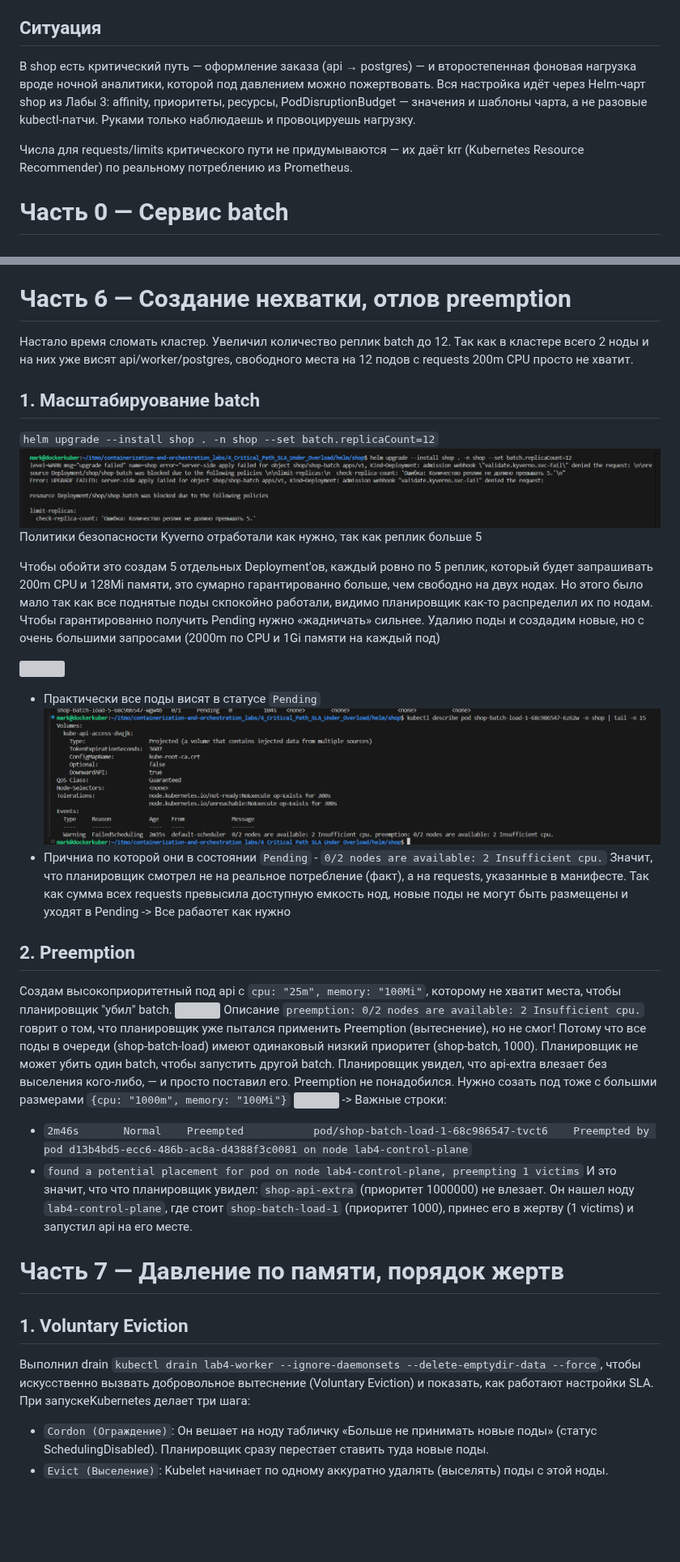
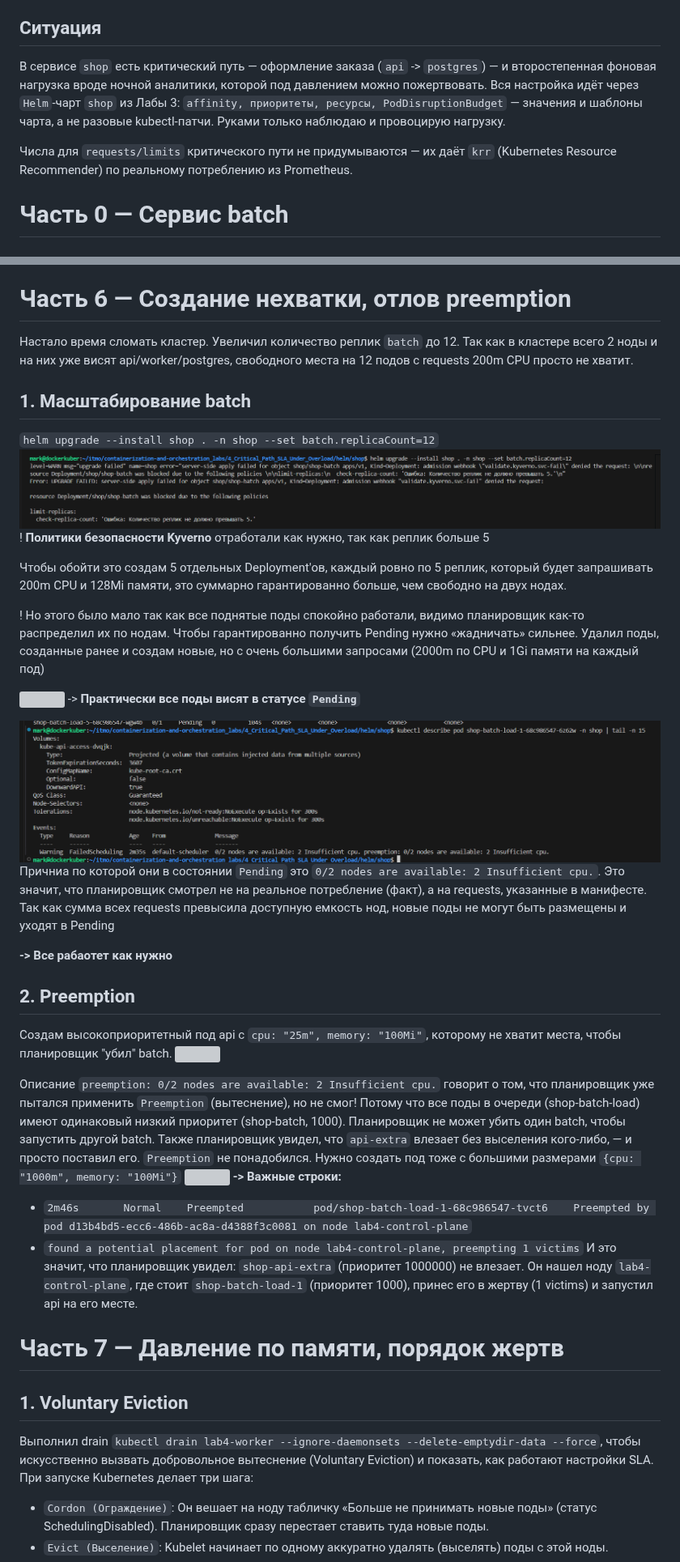
Before and after one commit to TheHomelessHacker/containerization-and-orchestration_labs, a Markdown page: 4_Critical_Path_SLA_Under_Overload/README.md, 2 parts joined by grey strips. Shown at 81% size. GitHub-like rendering; blank space fills up the shorter version; grey boxes are pictures that could not be loaded.

```diff
--- a/4_Critical_Path_SLA_Under_Overload/README.md
+++ b/4_Critical_Path_SLA_Under_Overload/README.md
@@ -4,9 +4,9 @@
 https://github.com/KeladKaal/containerization-and-orchestration/blob/main-rus/lecture-4-scheduling-resources/lab.md
 
 ## Ситуация
-В shop есть критический путь — оформление заказа (api → postgres) — и второстепенная фоновая нагрузка вроде ночной аналитики, которой под давлением можно пожертвовать. Вся настройка идёт через Helm-чарт shop из Лабы 3: affinity, приоритеты, ресурсы, PodDisruptionBudget — значения и шаблоны чарта, а не разовые kubectl-патчи. Руками только наблюдаешь и провоцируешь нагрузку.
+В сервисе `shop` есть критический путь — оформление заказа (`api` -> `postgres`) — и второстепенная фоновая нагрузка вроде ночной аналитики, которой под давлением можно пожертвовать. Вся настройка идёт через `Helm`-чарт `shop` из Лабы 3: `affinity, приоритеты, ресурсы, PodDisruptionBudget` — значения и шаблоны чарта, а не разовые kubectl-патчи. Руками только наблюдаю и провоцирую нагрузку.
 
-Числа для requests/limits критического пути не придумываются — их даёт krr (Kubernetes Resource Recommender) по реальному потреблению из Prometheus.
+Числа для `requests/limits` критического пути не придумываются — их даёт `krr` (Kubernetes Resource Recommender) по реальному потреблению из Prometheus.
 
 # Часть 0 — Сервис batch
 
@@ -165,33 +185,38 @@ docker run --rm -it --network host -e LANG=C.UTF-8   -v ~/.kube:/root/.kube   us
 
 # Часть 6 — Создание нехватки, отлов preemption
-Настало время сломать кластер. Увеличил количество реплик batch до 12. Так как в кластере всего 2 ноды и на них уже висят api/worker/postgres, свободного места на 12 подов с requests 200m CPU просто не хватит.
+Настало время сломать кластер. Увеличил количество реплик `batch` до 12. Так как в кластере всего 2 ноды и на них уже висят api/worker/postgres, свободного места на 12 подов с requests 200m CPU просто не хватит.
 
-## 1. Масштабируование batch
+## 1. Масштабирование batch
 `helm upgrade --install shop . -n shop --set batch.replicaCount=12`
 ![](screenshots/part_6/20.png)
-Политики безопасности Kyverno отработали как нужно, так как реплик больше 5
+! **Политики безопасности Kyverno** отработали как нужно, так как реплик больше 5
 
-Чтобы обойти это создам 5 отдельных Deployment'ов, каждый ровно по 5 реплик, который будет запрашивать 200m CPU и 128Mi памяти, это сумарно гарантированно больше, чем свободно на двух нодах. Но этого было мало так как все поднятые поды скпокойно работали, видимо планировщик как-то распределил их по нодам. Чтобы гарантированно получить Pending нужно «жадничать» сильнее. Удалию поды и создадим новые, но с очень большими запросами (2000m по CPU и 1Gi памяти на каждый под)
+Чтобы обойти это создам 5 отдельных Deployment'ов, каждый ровно по 5 реплик, который будет запрашивать 200m CPU и 128Mi памяти, это суммарно гарантированно больше, чем свободно на двух нодах.
+
+! Но этого было мало так как все поднятые поды спокойно работали, видимо планировщик как-то распределил их по нодам. Чтобы гарантированно получить Pending нужно «жадничать» сильнее. Удалил поды, созданные ранее и создам новые, но с очень большими запросами (2000m по CPU и 1Gi памяти на каждый под)
 
 ![](screenshots/part_6/21.png)
-- Практически все поды висят в статусе `Pending`
+-> **Практически все поды висят в статусе `Pending`**
+
 ![](screenshots/part_6/22.png)
-- Причниа по которой они в состоянии `Pending` - `0/2 nodes are available: 2 Insufficient cpu.` Значит, что планировщик смотрел не на реальное потребление (факт), а на requests, указанные в манифесте. Так как сумма всех requests превысила доступную емкость нод, новые поды не могут быть размещены и уходят в Pending
--> Все рабаотет как нужно
+Причниа по которой они в состоянии `Pending` это `0/2 nodes are available: 2 Insufficient cpu.`. Это значит, что планировщик смотрел не на реальное потребление (факт), а на requests, указанные в манифесте. Так как сумма всех requests превысила доступную емкость нод, новые поды не могут быть размещены и уходят в Pending
+
+**-> Все рабаотет как нужно**
 
 ## 2. Preemption
 Создам высокоприоритетный под api с `cpu: "25m", memory: "100Mi"`, которому не хватит места, чтобы планировщик "убил" batch.
 ![](screenshots/part_6/23.png)
-Описание `preemption: 0/2 nodes are available: 2 Insufficient cpu.` говрит о том, что планировщик  уже пытался применить Preemption (вытеснение), но не смог! Потому что все поды в очереди (shop-batch-load) имеют одинаковый низкий приоритет (shop-batch, 1000). Планировщик не может убить один batch, чтобы запустить другой batch. Планировщик увидел, что api-extra влезает без выселения кого-либо, — и просто поставил его. Preemption не понадобился. Нужно созать под тоже с большми размерами `{cpu: "1000m", memory: "100Mi"}`
+
+Описание `preemption: 0/2 nodes are available: 2 Insufficient cpu.` говорит о том, что планировщик уже пытался применить `Preemption` (вытеснение), но не смог! Потому что все поды в очереди (shop-batch-load) имеют одинаковый низкий приоритет (shop-batch, 1000). Планировщик не может убить один batch, чтобы запустить другой batch. Также планировщик увидел, что `api-extra` влезает без выселения кого-либо, — и просто поставил его. `Preemption` не понадобился. Нужно создать под тоже с большими размерами `{cpu: "1000m", memory: "100Mi"}`
 ![](screenshots/part_6/24.png)
--> Важные строки:
+**-> Важные строки:**
 -  `2m46s       Normal    Preempted           pod/shop-batch-load-1-68c986547-tvct6    Preempted by pod d13b4bd5-ecc6-486b-ac8a-d4388f3c0081 on node lab4-control-plane`
 - `found a potential placement for pod on node lab4-control-plane, preempting 1 victims`
-И это значит, что что планировщик увидел: `shop-api-extra` (приоритет 1000000) не влезает. Он нашел ноду `lab4-control-plane`, где стоит `shop-batch-load-1` (приоритет 1000), принес его в жертву (1 victims) и запустил api на его месте.
+И это значит, что планировщик увидел: `shop-api-extra` (приоритет 1000000) не влезает. Он нашел ноду `lab4-control-plane`, где стоит `shop-batch-load-1` (приоритет 1000), принес его в жертву (1 victims) и запустил api на его месте.
 
 # Часть 7 — Давление по памяти, порядок жертв
 ## 1. Voluntary Eviction
-Выполнил drain `kubectl drain lab4-worker --ignore-daemonsets --delete-emptydir-data --force`, чтобы искусственно вызвать добровольное вытеснение (Voluntary Eviction) и показать, как работают настройки SLA. При запускеKubernetes делает три шага:
+Выполнил drain `kubectl drain lab4-worker --ignore-daemonsets --delete-emptydir-data --force`, чтобы искусственно вызвать добровольное вытеснение (Voluntary Eviction) и показать, как работают настройки SLA. При запуске Kubernetes делает три шага:
 - `Cordon (Ограждение)`:
 Он вешает на ноду табличку «Больше не принимать новые поды» (статус SchedulingDisabled). Планировщик сразу перестает ставить туда новые поды.
 - `Evict (Выселение)`:
```
Also changed, not shown: other parts of 4_Critical_Path_SLA_Under_Overload/README.md (+93 -68 lines), 4_Critical_Path_SLA_Under_Overload/screenshots/part_9/39.png (renamed from 4_Critical_Path_SLA_Under_Overload/screenshots/part_9/38.png).
